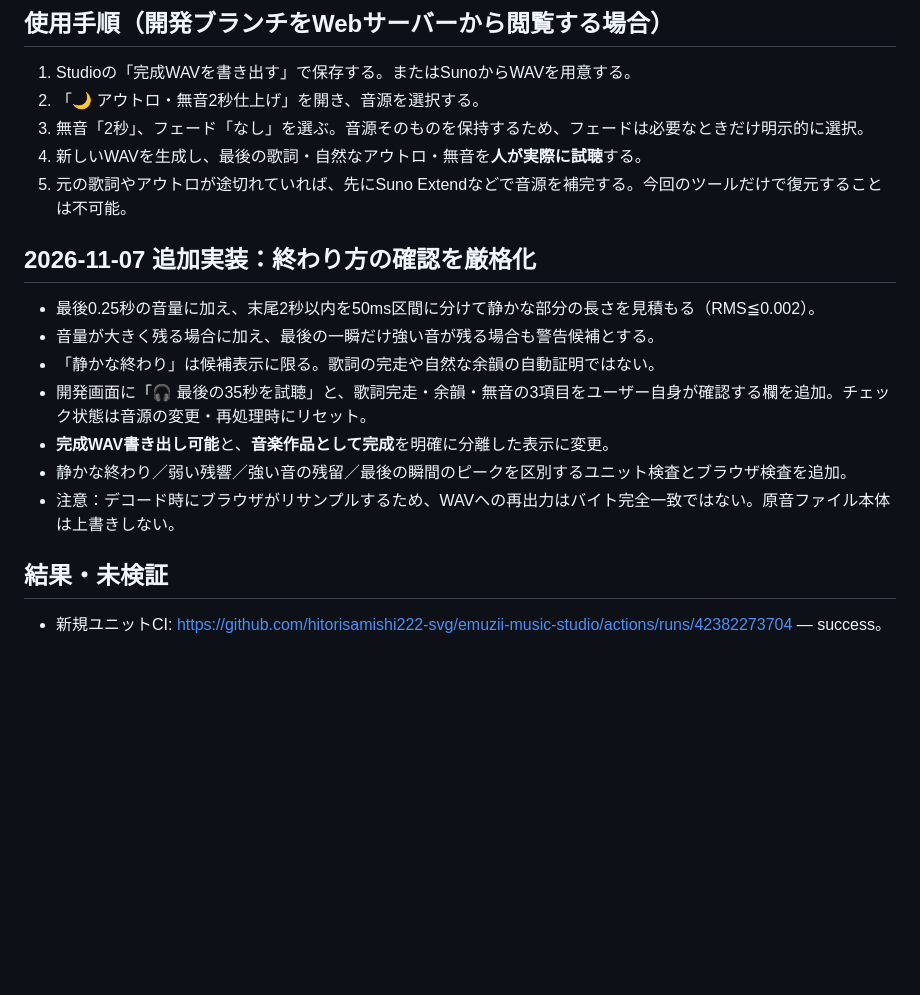
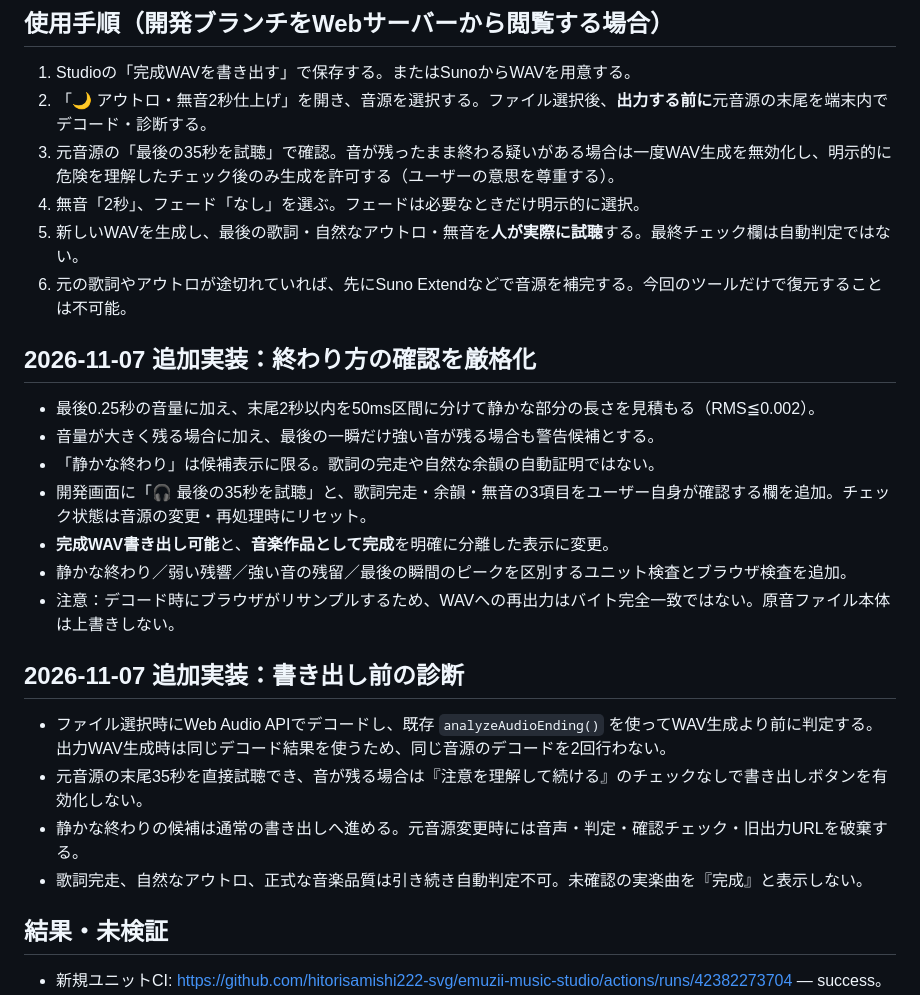
Before and after one commit to hitorisamishi222-svg/emuzii-music-studio, a Markdown page: docs/MUSIC_071_OUTRO_END_SAFE.md, the part around the change. GitHub-like rendering; blank space fills up the shorter version.

Commit message:
Document preflight scan and explicit user override before export

```diff
--- a/docs/MUSIC_071_OUTRO_END_SAFE.md
+++ b/docs/MUSIC_071_OUTRO_END_SAFE.md
@@ -13,10 +13,11 @@ Sunoなどで作った音源を端末内で読み込み、元音源を一切上
 
 ## 使用手順（開発ブランチをWebサーバーから閲覧する場合）
 1. Studioの「完成WAVを書き出す」で保存する。またはSunoからWAVを用意する。
-2. 「🌙 アウトロ・無音2秒仕上げ」を開き、音源を選択する。
-3. 無音「2秒」、フェード「なし」を選ぶ。音源そのものを保持するため、フェードは必要なときだけ明示的に選択。
-4. 新しいWAVを生成し、最後の歌詞・自然なアウトロ・無音を**人が実際に試聴**する。
-5. 元の歌詞やアウトロが途切れていれば、先にSuno Extendなどで音源を補完する。今回のツールだけで復元することは不可能。
+2. 「🌙 アウトロ・無音2秒仕上げ」を開き、音源を選択する。ファイル選択後、**出力する前に**元音源の末尾を端末内でデコード・診断する。
+3. 元音源の「最後の35秒を試聴」で確認。音が残ったまま終わる疑いがある場合は一度WAV生成を無効化し、明示的に危険を理解したチェック後のみ生成を許可する（ユーザーの意思を尊重する）。
+4. 無音「2秒」、フェード「なし」を選ぶ。フェードは必要なときだけ明示的に選択。
+5. 新しいWAVを生成し、最後の歌詞・自然なアウトロ・無音を**人が実際に試聴**する。最終チェック欄は自動判定ではない。
+6. 元の歌詞やアウトロが途切れていれば、先にSuno Extendなどで音源を補完する。今回のツールだけで復元することは不可能。
 
 ## 2026-11-07 追加実装：終わり方の確認を厳格化
 - 最後0.25秒の音量に加え、末尾2秒以内を50ms区間に分けて静かな部分の長さを見積もる（RMS≦0.002）。
@@ -27,6 +28,12 @@ Sunoなどで作った音源を端末内で読み込み、元音源を一切上
 - 静かな終わり／弱い残響／強い音の残留／最後の瞬間のピークを区別するユニット検査とブラウザ検査を追加。
 - 注意：デコード時にブラウザがリサンプルするため、WAVへの再出力はバイト完全一致ではない。原音ファイル本体は上書きしない。
 
+## 2026-11-07 追加実装：書き出し前の診断
+- ファイル選択時にWeb Audio APIでデコードし、既存 `analyzeAudioEnding()` を使ってWAV生成より前に判定する。出力WAV生成時は同じデコード結果を使うため、同じ音源のデコードを2回行わない。
+- 元音源の末尾35秒を直接試聴でき、音が残る場合は『注意を理解して続ける』のチェックなしで書き出しボタンを有効化しない。
+- 静かな終わりの候補は通常の書き出しへ進める。元音源変更時には音声・判定・確認チェック・旧出力URLを破棄する。
+- 歌詞完走、自然なアウトロ、正式な音楽品質は引き続き自動判定不可。未確認の実楽曲を『完成』と表示しない。
+
 ## 結果・未検証
 - 新規ユニットCI: https://github.com/hitorisamishi222-svg/emuzii-music-studio/actions/runs/42382273704 — success。
 - Chromiumブラウザ実操作CI（WAV選択→デコード→保存→完全無音2秒＋途中切れ警告）: https://github.com/hitorisamishi222-svg/emuzii-music-studio/actions/runs/42382687670 — success。
```
